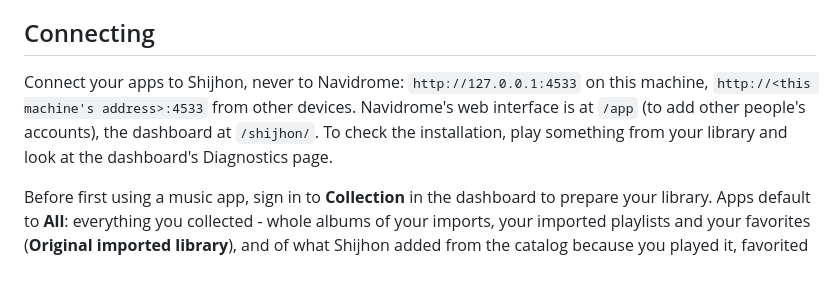
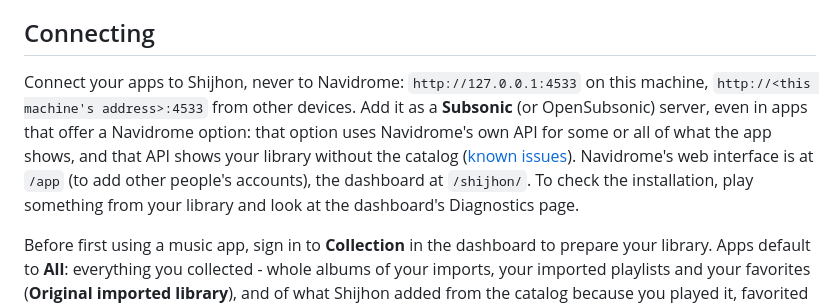
Before and after one commit to Jasshl/shijhon, a Markdown page: docs/quick-start.md, the part around the change. GitHub-like rendering; blank space fills up the shorter version.

Commit message:
Tell readers to add Shijhon to apps as a Subsonic server
An app's Navidrome option uses Navidrome's own API, which shows the library
without the catalog. The README and the quick start now say so where apps are
connected, and the known issue names that case.

Signed-off-by: Jasshl <123512485+Jasshl@users.noreply.github.com>

```diff
--- a/docs/quick-start.md
+++ b/docs/quick-start.md
@@ -27,10 +27,13 @@ tells Shijhon which releases are used. Their data is in Docker volumes
 ## Connecting
 
 Connect your apps to Shijhon, never to Navidrome: `http://127.0.0.1:4533` on this
-machine, `http://<this machine's address>:4533` from other devices. Navidrome's web
-interface is at `/app` (to add other people's accounts), the dashboard at `/shijhon/`. To
-check the installation, play something from your library and look at the dashboard's
-Diagnostics page.
+machine, `http://<this machine's address>:4533` from other devices. Add it as a
+**Subsonic** (or OpenSubsonic) server, even in apps that offer a Navidrome option: that
+option uses Navidrome's own API for some or all of what the app shows, and that API
+shows your library without the catalog ([known issues](known-issues.md#before-you-install)).
+Navidrome's web interface is at `/app` (to add other people's accounts), the dashboard
+at `/shijhon/`. To check the installation, play something from your library and look at
+the dashboard's Diagnostics page.
 
 Before first using a music app, sign in to **Collection** in the dashboard to prepare your
 library. Apps default to **All**: everything you collected - whole albums of your imports,
```
Also changed, not shown: README.md (+4 -0 lines), docs/known-issues.md (+2 -1 lines).
